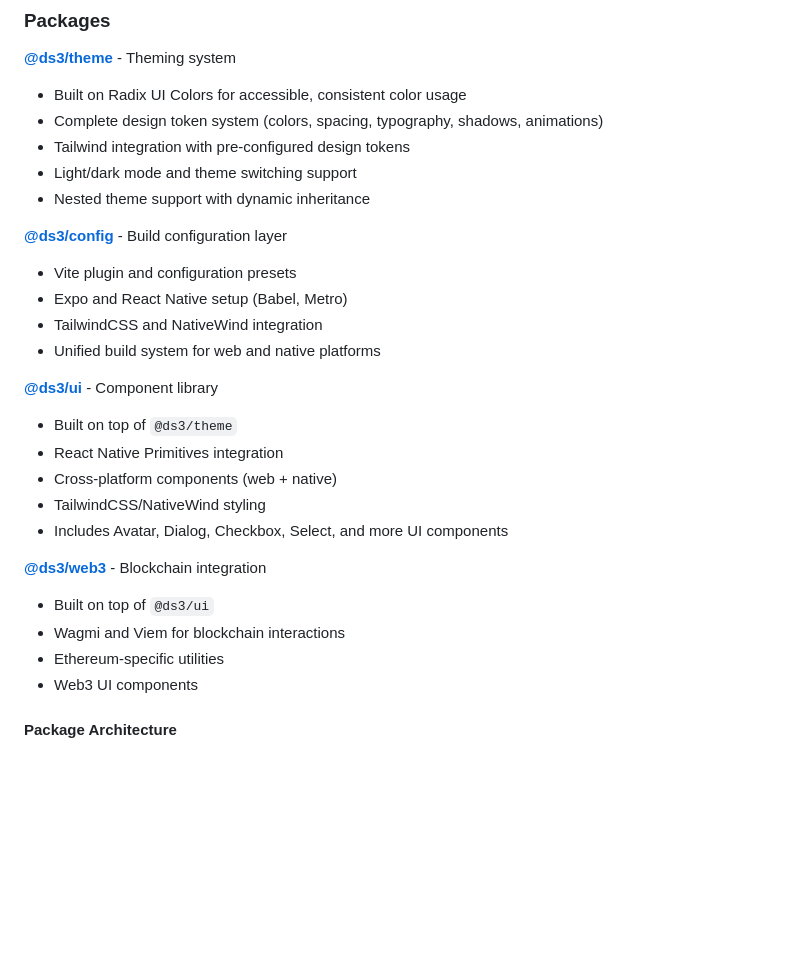
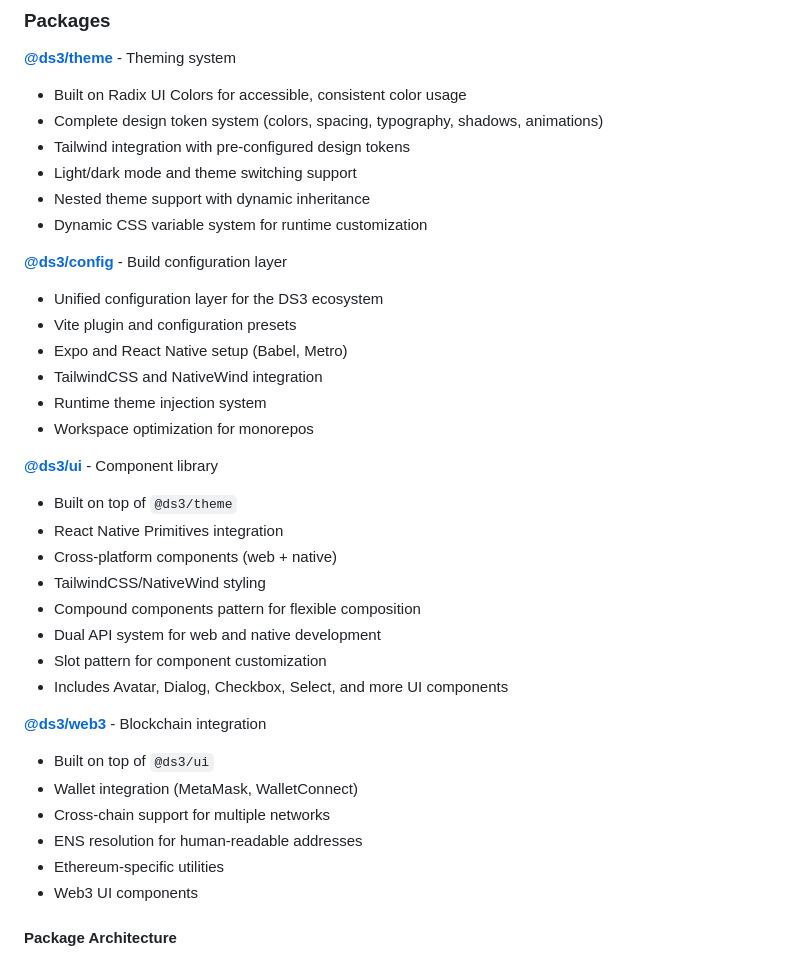
Before and after one commit to Consensys-Network-State/ds3, a Markdown page: README.md, the part around the change. GitHub-like rendering; blank space fills up the shorter version.

Commit message:
Enhance README.md to include new features across packages, such as a dynamic CSS variable system, runtime theme injection, workspace optimization, and wallet integration for blockchain support. This update improves clarity and comprehensiveness of the documentation for the DS3 ecosystem.

```diff
--- a/README.md
+++ b/README.md
@@ -25,23 +25,31 @@ This monorepo contains shared packages and applications built with those package
   - Tailwind integration with pre-configured design tokens
   - Light/dark mode and theme switching support
   - Nested theme support with dynamic inheritance
+  - Dynamic CSS variable system for runtime customization
 
 **[@ds3/config](packages/config)** - Build configuration layer
+  - Unified configuration layer for the DS3 ecosystem
   - Vite plugin and configuration presets
   - Expo and React Native setup (Babel, Metro)
   - TailwindCSS and NativeWind integration
-  - Unified build system for web and native platforms
+  - Runtime theme injection system
+  - Workspace optimization for monorepos
 
 **[@ds3/ui](packages/ui)** - Component library
   - Built on top of `@ds3/theme`
   - React Native Primitives integration
   - Cross-platform components (web + native)
   - TailwindCSS/NativeWind styling
+  - Compound components pattern for flexible composition
+  - Dual API system for web and native development
+  - Slot pattern for component customization
   - Includes Avatar, Dialog, Checkbox, Select, and more UI components
 
 **[@ds3/web3](packages/web3)** - Blockchain integration
   - Built on top of `@ds3/ui`
-  - Wagmi and Viem for blockchain interactions
+  - Wallet integration (MetaMask, WalletConnect)
+  - Cross-chain support for multiple networks
+  - ENS resolution for human-readable addresses
   - Ethereum-specific utilities
   - Web3 UI components
 
```
